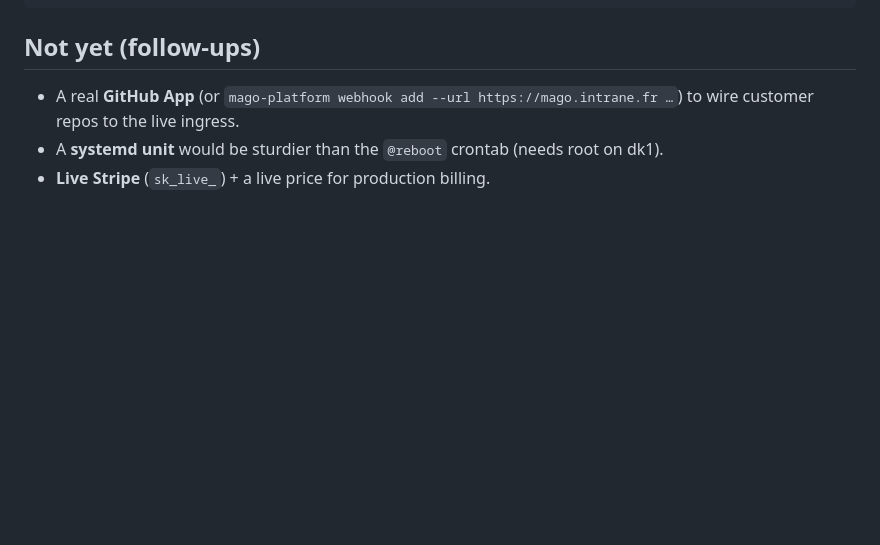
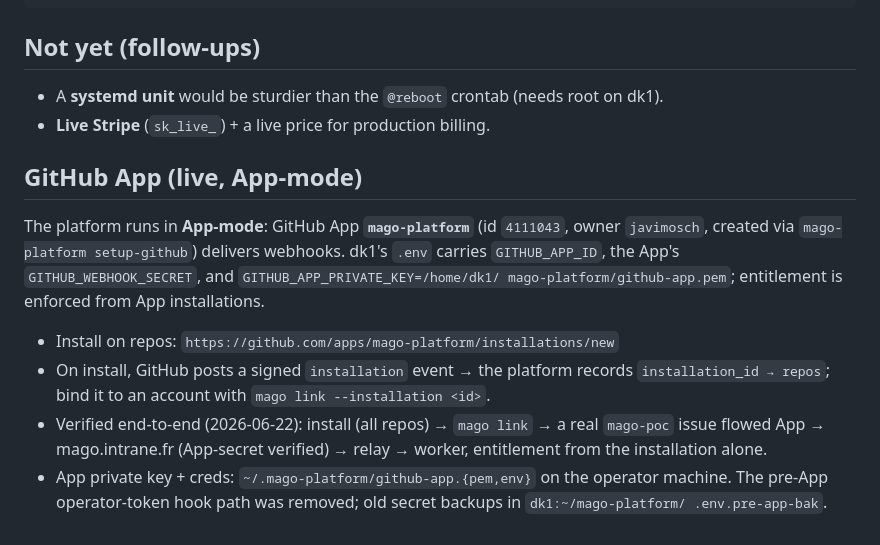
Before and after one commit to javimosch/mago, a Markdown page: docs/DEPLOY.md, the part around the change. Rendered like a GitHub page; blank space fills up the shorter version.

Commit message:
docs: GitHub App live in App-mode (mago.intrane.fr)
Record the production App-mode milestone: GitHub App `mago-platform` created
via the manifest flow, installed, mago-linked, and verified end-to-end — a
real mago-poc issue flowed App -> mago.intrane.fr (App-secret verified) ->
relay -> worker, entitlement from the installation alone. Only live Stripe
remains before production billing. (DEPLOY.md + SAAS.md.)

Co-Authored-By: Claude Opus 4.8 (1M context) <noreply@anthropic.com>

```diff
--- a/docs/DEPLOY.md
+++ b/docs/DEPLOY.md
@@ -93,7 +93,22 @@ curl -fsS -X POST https://mago.intrane.fr/auth/signup -d '{"email":"a@b.c","pass
 
 ## Not yet (follow-ups)
 
-- A real **GitHub App** (or `mago-platform webhook add --url https://mago.intrane.fr …`) to wire
-  customer repos to the live ingress.
 - A **systemd unit** would be sturdier than the `@reboot` crontab (needs root on dk1).
 - **Live Stripe** (`sk_live_`) + a live price for production billing.
+
+## GitHub App (live, App-mode)
+
+The platform runs in **App-mode**: GitHub App **`mago-platform`** (id `4111043`, owner
+`javimosch`, created via `mago-platform setup-github`) delivers webhooks. dk1's `.env` carries
+`GITHUB_APP_ID`, the App's `GITHUB_WEBHOOK_SECRET`, and `GITHUB_APP_PRIVATE_KEY=/home/dk1/
+mago-platform/github-app.pem`; entitlement is enforced from App installations.
+
+- Install on repos: `https://github.com/apps/mago-platform/installations/new`
+- On install, GitHub posts a signed `installation` event → the platform records
+  `installation_id → repos`; bind it to an account with `mago link --installation <id>`.
+- Verified end-to-end (2026-06-22): install (all repos) → `mago link` → a real `mago-poc` issue
+  flowed App → mago.intrane.fr (App-secret verified) → relay → worker, entitlement from the
+  installation alone.
+- App private key + creds: `~/.mago-platform/github-app.{pem,env}` on the operator machine.
+  The pre-App operator-token hook path was removed; old secret backups in `dk1:~/mago-platform/
+  .env.pre-app-bak`.
```
Also changed, not shown: docs/SAAS.md (+4 -2 lines).
